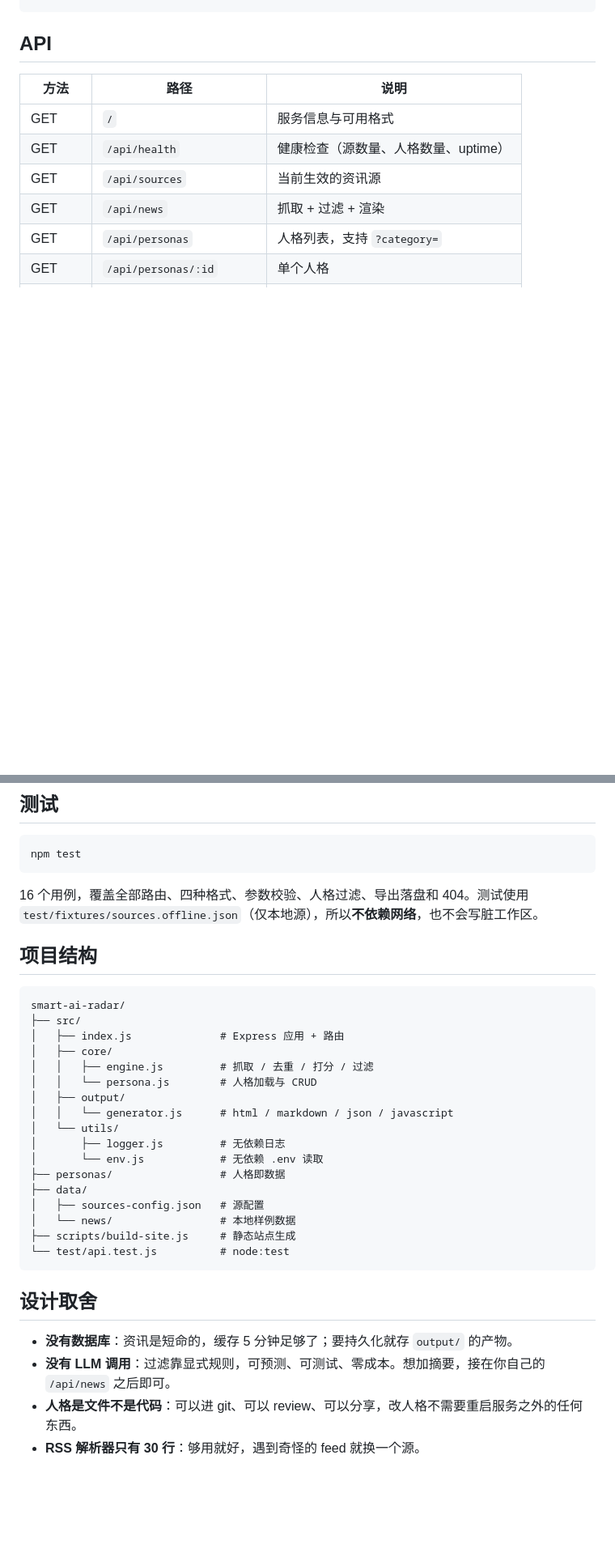
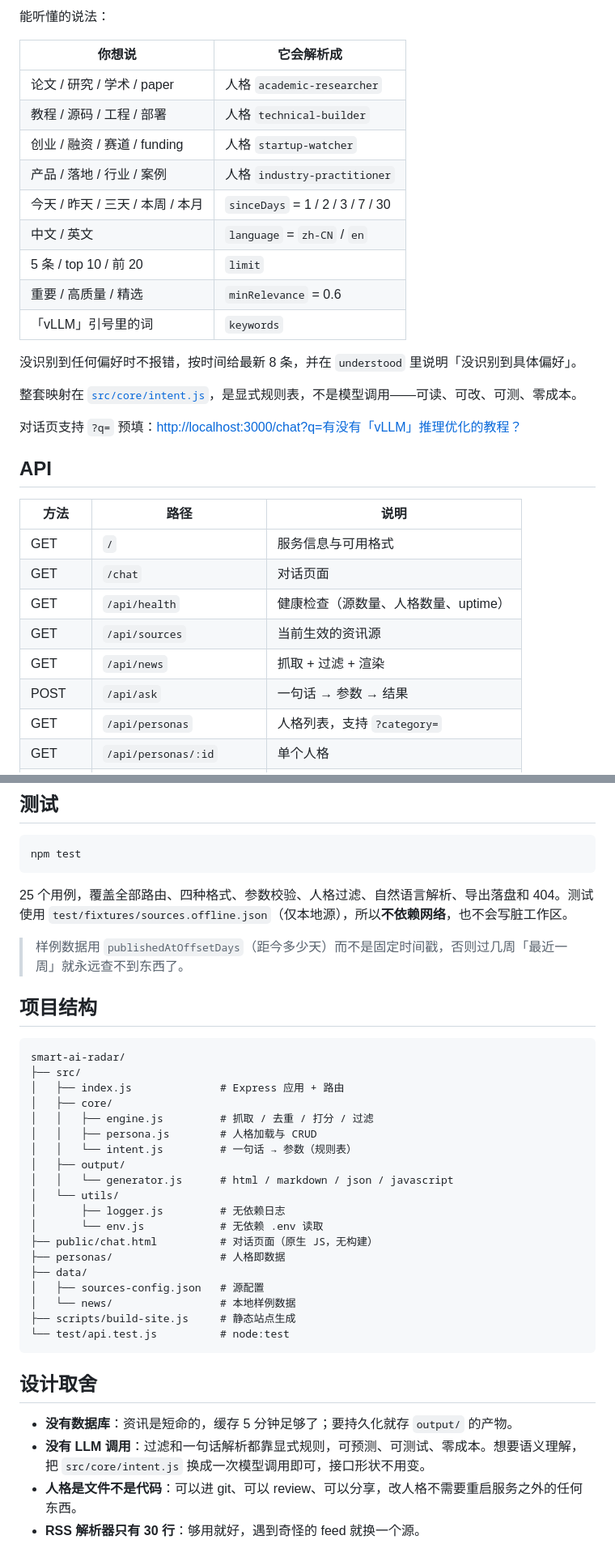
Before and after one commit to stonearro/smart-ai-radar, a Markdown page: README.md, 2 parts joined by grey strips. Shown at 81% size. Rendered like a GitHub page; blank space fills up the shorter version.

````diff
--- a/README.md
+++ b/README.md
@@ -52,11 +76,33 @@ cp .env.example .env
+能听懂的说法：
+
+| 你想说 | 它会解析成 |
+| --- | --- |
+| 论文 / 研究 / 学术 / paper | 人格 `academic-researcher` |
+| 教程 / 源码 / 工程 / 部署 | 人格 `technical-builder` |
+| 创业 / 融资 / 赛道 / funding | 人格 `startup-watcher` |
+| 产品 / 落地 / 行业 / 案例 | 人格 `industry-practitioner` |
+| 今天 / 昨天 / 三天 / 本周 / 本月 | `sinceDays` = 1 / 2 / 3 / 7 / 30 |
+| 中文 / 英文 | `language` = `zh-CN` / `en` |
+| 5 条 / top 10 / 前 20 | `limit` |
+| 重要 / 高质量 / 精选 | `minRelevance` = 0.6 |
+| 「vLLM」引号里的词 | `keywords` |
+
+没识别到任何偏好时不报错，按时间给最新 8 条，并在 `understood` 里说明「没识别到具体偏好」。
+
+整套映射在 [`src/core/intent.js`](src/core/intent.js)，是显式规则表，不是模型调用——可读、可改、可测、零成本。
+
+对话页支持 `?q=` 预填：<http://localhost:3000/chat?q=有没有「vLLM」推理优化的教程？>
+
 ## API
 
 | 方法 | 路径 | 说明 |
 | --- | --- | --- |
 | GET | `/` | 服务信息与可用格式 |
+| GET | `/chat` | 对话页面 |
 | GET | `/api/health` | 健康检查（源数量、人格数量、uptime） |
 | GET | `/api/sources` | 当前生效的资讯源 |
 | GET | `/api/news` | 抓取 + 过滤 + 渲染 |
+| POST | `/api/ask` | 一句话 → 参数 → 结果 |
 | GET | `/api/personas` | 人格列表，支持 `?category=` |
 | GET | `/api/personas/:id` | 单个人格 |
 | GET | `/api/personas/recommend` | 按用户画像推荐人格 |
@@ -182,7 +229,9 @@ npm run build:site -- --persona technical-builder --limit 10 --language zh-CN
 npm test
 ```
 
-16 个用例，覆盖全部路由、四种格式、参数校验、人格过滤、导出落盘和 404。测试使用 `test/fixtures/sources.offline.json`（仅本地源），所以**不依赖网络**，也不会写脏工作区。
+25 个用例，覆盖全部路由、四种格式、参数校验、人格过滤、自然语言解析、导出落盘和 404。测试使用 `test/fixtures/sources.offline.json`（仅本地源），所以**不依赖网络**，也不会写脏工作区。
+
+> 样例数据用 `publishedAtOffsetDays`（距今多少天）而不是固定时间戳，否则过几周「最近一周」就永远查不到东西了。
 
 ## 项目结构
 
@@ -192,12 +241,14 @@ smart-ai-radar/
 │   ├── index.js              # Express 应用 + 路由
 │   ├── core/
 │   │   ├── engine.js         # 抓取 / 去重 / 打分 / 过滤
-│   │   └── persona.js        # 人格加载与 CRUD
+│   │   ├── persona.js        # 人格加载与 CRUD
+│   │   └── intent.js         # 一句话 → 参数（规则表）
 │   ├── output/
 │   │   └── generator.js      # html / markdown / json / javascript
 │   └── utils/
 │       ├── logger.js         # 无依赖日志
 │       └── env.js            # 无依赖 .env 读取
+├── public/chat.html          # 对话页面（原生 JS，无构建）
 ├── personas/                 # 人格即数据
 ├── data/
 │   ├── sources-config.json   # 源配置
@@ -209,7 +260,7 @@ smart-ai-radar/
 ## 设计取舍
 
 - **没有数据库**：资讯是短命的，缓存 5 分钟足够了；要持久化就存 `output/` 的产物。
-- **没有 LLM 调用**：过滤靠显式规则，可预测、可测试、零成本。想加摘要，接在你自己的 `/api/news` 之后即可。
+- **没有 LLM 调用**：过滤和一句话解析都靠显式规则，可预测、可测试、零成本。想要语义理解，把 `src/core/intent.js` 换成一次模型调用即可，接口形状不用变。
 - **人格是文件不是代码**：可以进 git、可以 review、可以分享，改人格不需要重启服务之外的任何东西。
 - **RSS 解析器只有 30 行**：够用就好，遇到奇怪的 feed 就换一个源。
 
````
Also changed, not shown: other parts of README.md (+26 -1 lines), docs/chat-result.png (added), docs/chat.png (added), 7 other files.
